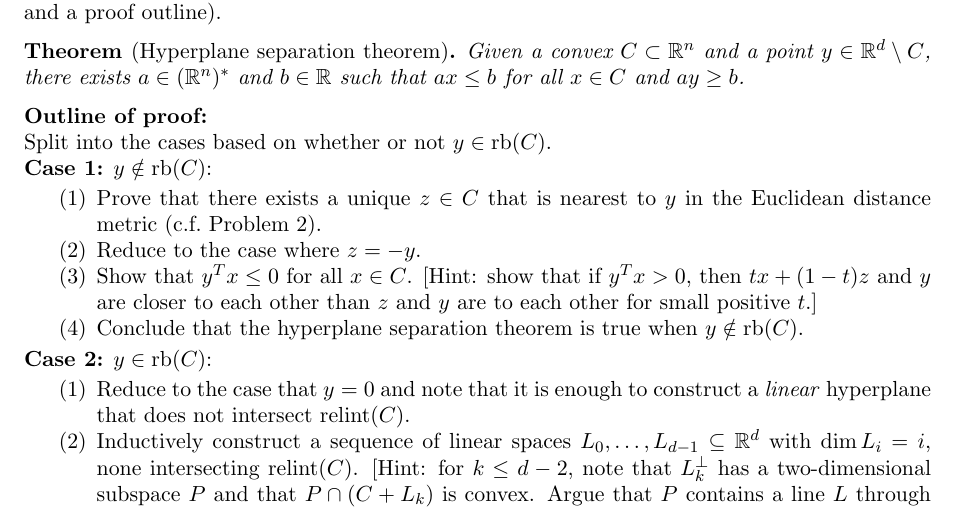
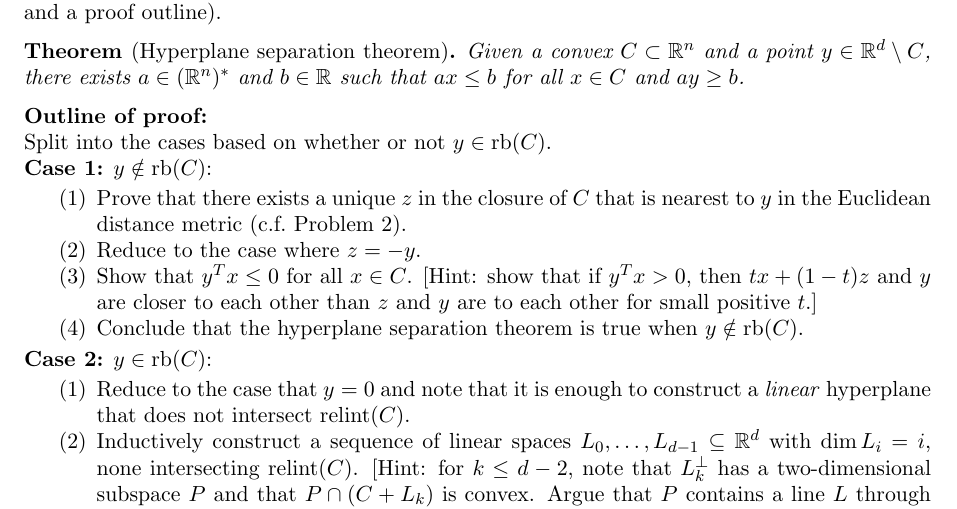
Before and after one commit to dibernstein/dibernstein.github.io, a LaTeX problem sheet (teaching/hw/hw2.tex): part of the page, cut so that both start at the same text. Compiled offline with pdfLaTeX.

Commit message:
sync website

```diff
--- a/teaching/hw/hw2.tex
+++ b/teaching/hw/hw2.tex
@@ -106,7 +106,7 @@
     Split into the cases based on whether or not $y \in \rb(C)$.\\
     {\bf Case 1:} $y \notin \rb(C)$:
     \begin{enumerate}
-        \item Prove that there exists a unique $z \in C$ that is nearest
+        \item Prove that there exists a unique $z$ in the closure of $C$ that is nearest
         to $y$ in the Euclidean distance metric (c.f.~Problem~\ref{convexNearest}).
         \item Reduce to the case where $z = -y$.
         \item Show that $y^Tx \le 0$ for all $x \in C$. [Hint: show that if $y^Tx > 0$,
```
Also changed, not shown: teaching/hw/hw2.pdf.
